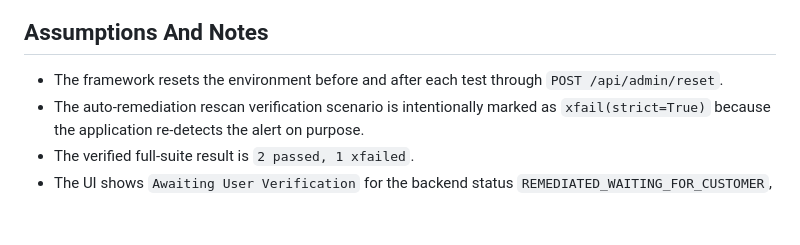
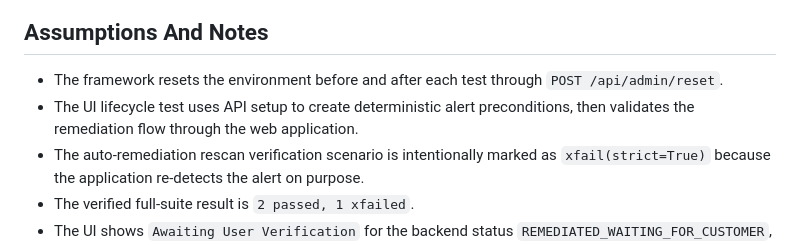
Before and after one commit to Ivos1991/full_stack_dsmp_automation, a Markdown page: README.md, the part around the change. Rendered like a GitHub page; blank space fills up the shorter version.

Commit message:
Clarify UI test precondition setup in README

```diff
--- a/README.md
+++ b/README.md
@@ -190,6 +190,7 @@ allure open artifacts\allure-report
 ## Assumptions And Notes
 
 - The framework resets the environment before and after each test through `POST /api/admin/reset`.
+- The UI lifecycle test uses API setup to create deterministic alert preconditions, then validates the remediation flow through the web application.
 - The auto-remediation rescan verification scenario is intentionally marked as `xfail(strict=True)` because the application re-detects the alert on purpose.
 - The verified full-suite result is `2 passed, 1 xfailed`.
 - The UI shows `Awaiting User Verification` for the backend status `REMEDIATED_WAITING_FOR_CUSTOMER`, so the UI test verifies the backend state and the user-facing label separately.
```
